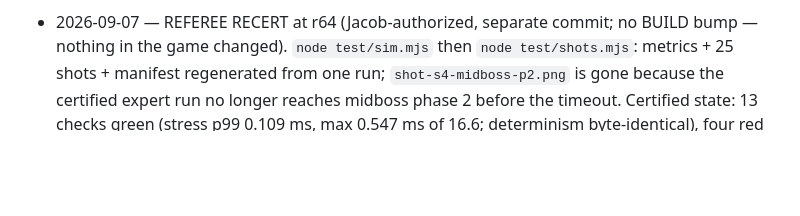
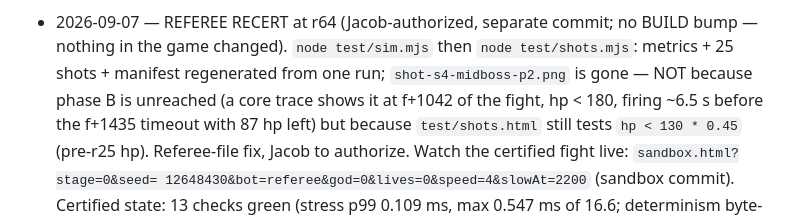
Before and after one commit to jacobv25/speedhell, a Markdown page: docs/DESIGN_WIKI.md, the part around the change. Rendered like a GitHub page; blank space fills up the shorter version.

Commit message:
wiki: correct the recert entry — midboss phase B IS reached (f+1042); the missing p2 shot is a stale hp threshold in test/shots.html
Co-Authored-By: Claude Fable 5.1 <noreply@anthropic.com>
Claude-Session: https://claude.ai/code/session_01X7MaUweMGo7Xpk99TQjjen

```diff
--- a/docs/DESIGN_WIKI.md
+++ b/docs/DESIGN_WIKI.md
@@ -1594,8 +1594,12 @@ is placement, not authoring time. Not scheduled.
 - 2026-09-07 — REFEREE RECERT at r64 (Jacob-authorized, separate commit; no
   BUILD bump — nothing in the game changed). `node test/sim.mjs` then
   `node test/shots.mjs`: metrics + 25 shots + manifest regenerated from one
-  run; `shot-s4-midboss-p2.png` is gone because the certified expert run no
-  longer reaches midboss phase 2 before the timeout. Certified state: 13
+  run; `shot-s4-midboss-p2.png` is gone — NOT because phase B is unreached
+  (a core trace shows it at f+1042 of the fight, hp < 180, firing ~6.5 s
+  before the f+1435 timeout with 87 hp left) but because `test/shots.html`
+  still tests `hp < 130 * 0.45` (pre-r25 hp). Referee-file fix, Jacob to
+  authorize. Watch the certified fight live: `sandbox.html?stage=0&seed=
+  12648430&bot=referee&god=0&lives=0&speed=4&slowAt=2200` (sandbox commit). Certified state: 13
   checks green (stress p99 0.109 ms, max 0.547 ms of 16.6; determinism
   byte-identical), four red — s6_alignment 1.52 (<3), s4_dynamic 1.44
   (<1.6), s7_robust (midboss timeout on all six seeds; 5eed42 also boss-p3),
```
